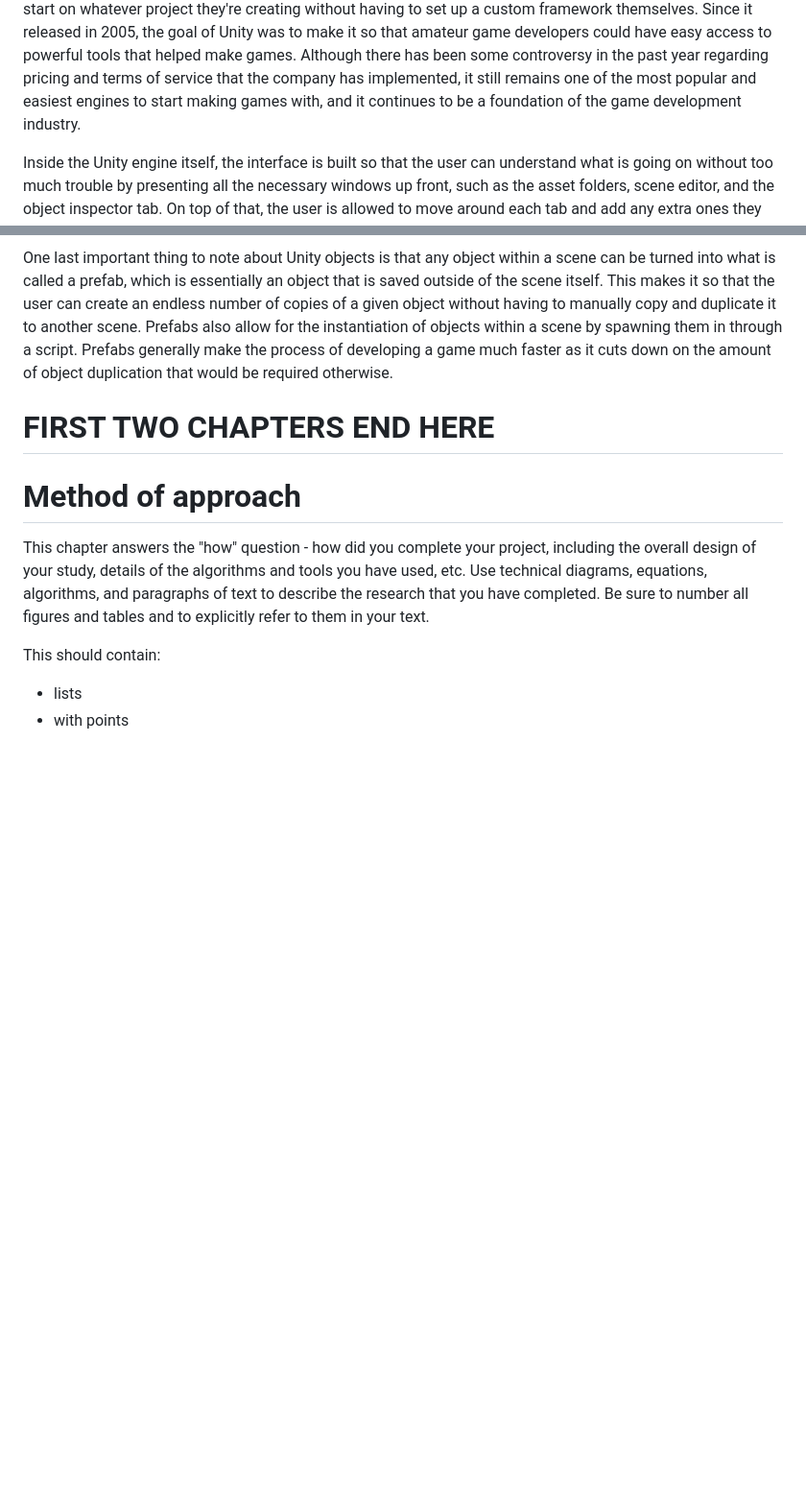
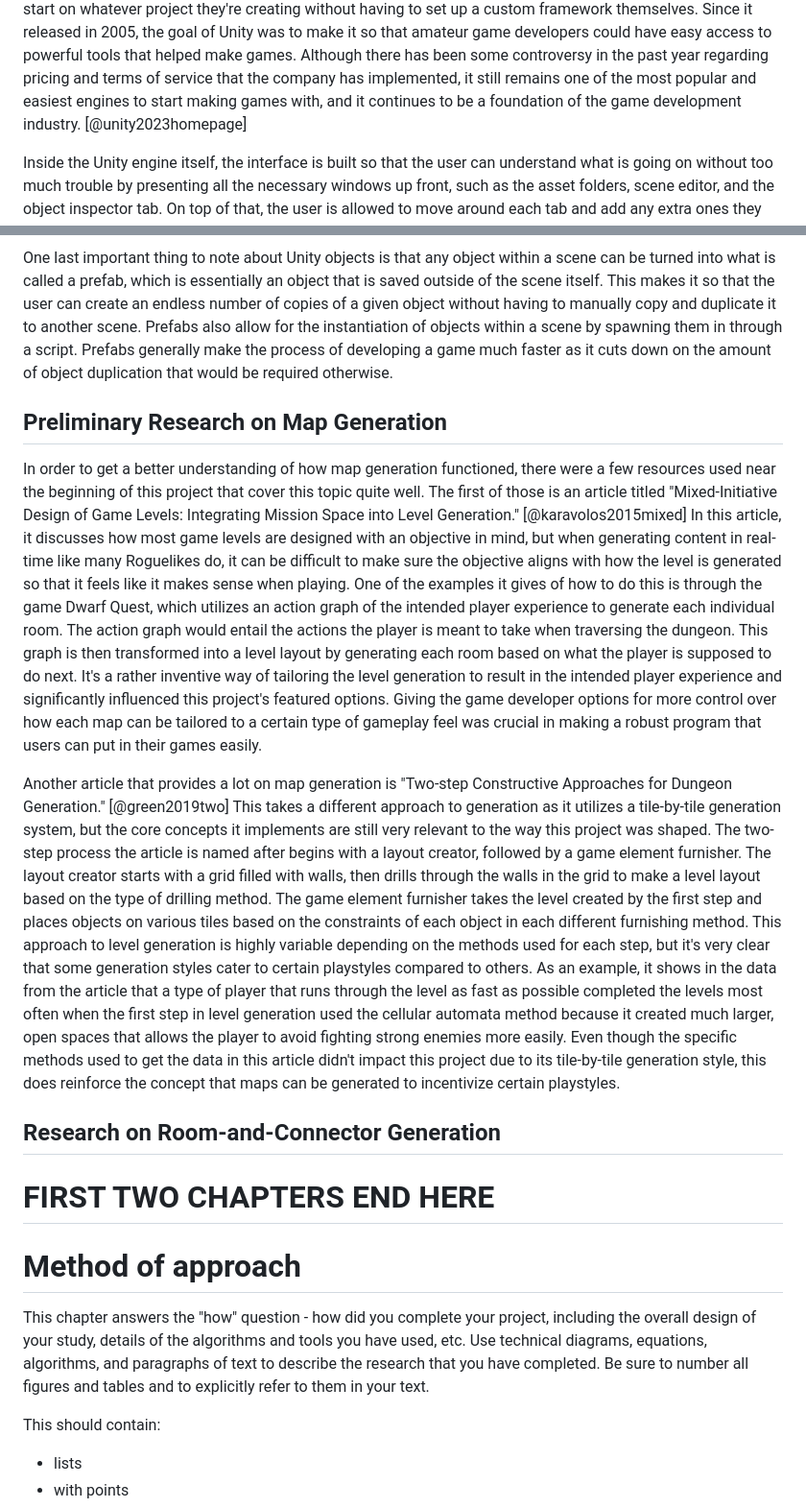
Before and after one commit to ReadyResearchers-2023-24/cis-600-f2023-610-s2024-senior-thesis-Jacob-Allebach, a Markdown page: thesis.md, 2 parts joined by grey strips. Shown at 96% size. Drawn GitHub-style; blank space fills up the shorter version.

Commit message:
Complete prelim research section of related works

```diff
--- a/thesis.md
+++ b/thesis.md
@@ -264,7 +264,7 @@ so that amateur game developers could have easy access to powerful tools that he
 games. Although there has been some controversy in the past year regarding pricing and terms
 of service that the company has implemented, it still remains one of the most popular and
 easiest engines to start making games with, and it continues to be a foundation of the game
-development industry.
+development industry. [@unity2023homepage]
 
   Inside the Unity engine itself, the interface is built so that the user can understand
 what is going on without too much trouble by presenting all the necessary windows up front,
@@ -310,6 +310,48 @@ a given object without having to manually copy and duplicate it to another scene
 allow for the instantiation of objects within a scene by spawning them in through a script.
 Prefabs generally make the process of developing a game much faster as it cuts down on the
 amount of object duplication that would be required otherwise.
+
+## Preliminary Research on Map Generation
+
+  In order to get a better understanding of how map generation functioned, there were a few
+resources used near the beginning of this project that cover this topic quite well. The first
+of those is an article titled "Mixed-Initiative Design of Game Levels: Integrating Mission
+Space into Level Generation." [@karavolos2015mixed] In this article, it discusses how most
+game levels are designed with an objective in mind, but when generating content in real-time
+like many Roguelikes do, it can be difficult to make sure the objective aligns with how the
+level is generated so that it feels like it makes sense when playing. One of the examples it
+gives of how to do this is through the game Dwarf Quest, which utilizes an action graph of
+the intended player experience to generate each individual room. The action graph would
+entail the actions the player is meant to take when traversing the dungeon. This graph is
+then transformed into a level layout by generating each room based on what the player is
+supposed to do next. It's a rather inventive way of tailoring the level generation to result
+in the intended player experience and significantly influenced this project's featured
+options. Giving the game developer options for more control over how each map can be
+tailored to a certain type of gameplay feel was crucial in making a robust program that
+users can put in their games easily.
+
+  Another article that provides a lot on map generation is "Two-step Constructive Approaches
+for Dungeon Generation." [@green2019two] This takes a different approach to generation as it
+utilizes a tile-by-tile generation system, but the core concepts it implements are still
+very relevant to the way this project was shaped. The two-step process the article is named
+after begins with a layout creator, followed by a game element furnisher. The layout creator
+starts with a grid filled with walls, then drills through the walls in the grid to make a
+level layout based on the type of drilling method. The game element furnisher takes the level
+created by the first step and places objects on various tiles based on the constraints of
+each object in each different furnishing method. This approach to level generation is highly
+variable depending on the methods used for each step, but it's very clear that some
+generation styles cater to certain playstyles compared to others. As an example, it shows in
+the data from the article that a type of player that runs through the level as fast as
+possible completed the levels most often when the first step in level generation used the
+cellular automata method because it created much larger, open spaces that allows the player
+to avoid fighting strong enemies more easily. Even though the specific methods used to get
+the data in this article didn't impact this project due to its tile-by-tile generation
+style, this does reinforce the concept that maps can be generated to incentivize certain
+playstyles.
+
+## Research on Room-and-Connector Generation
+
+
 
 # FIRST TWO CHAPTERS END HERE
 
```
